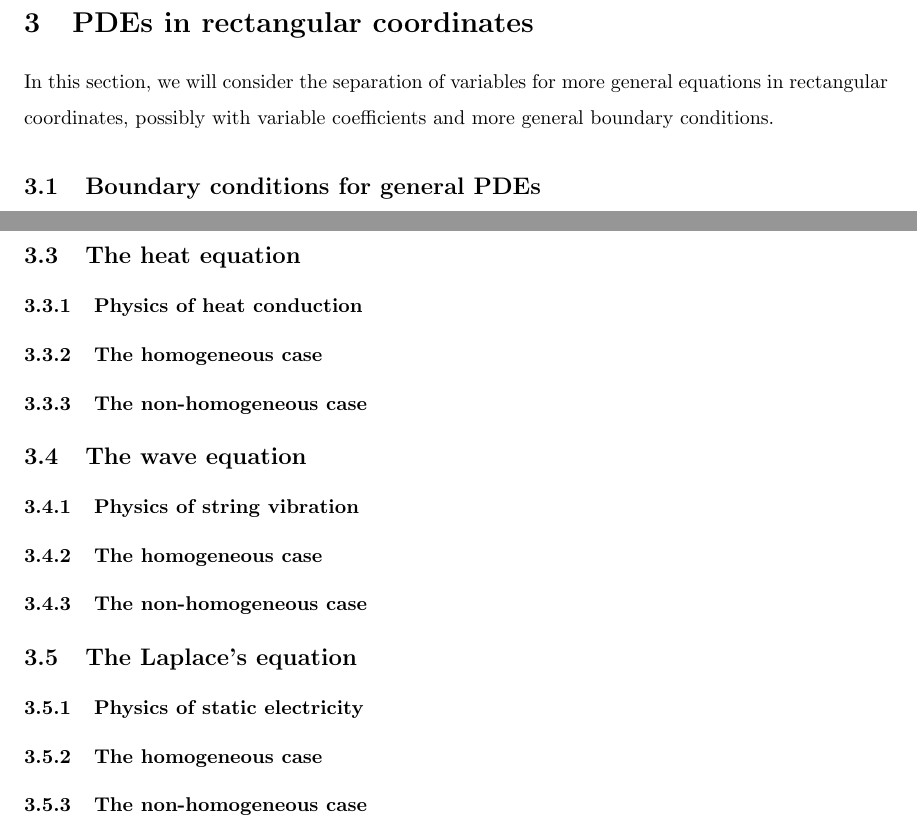
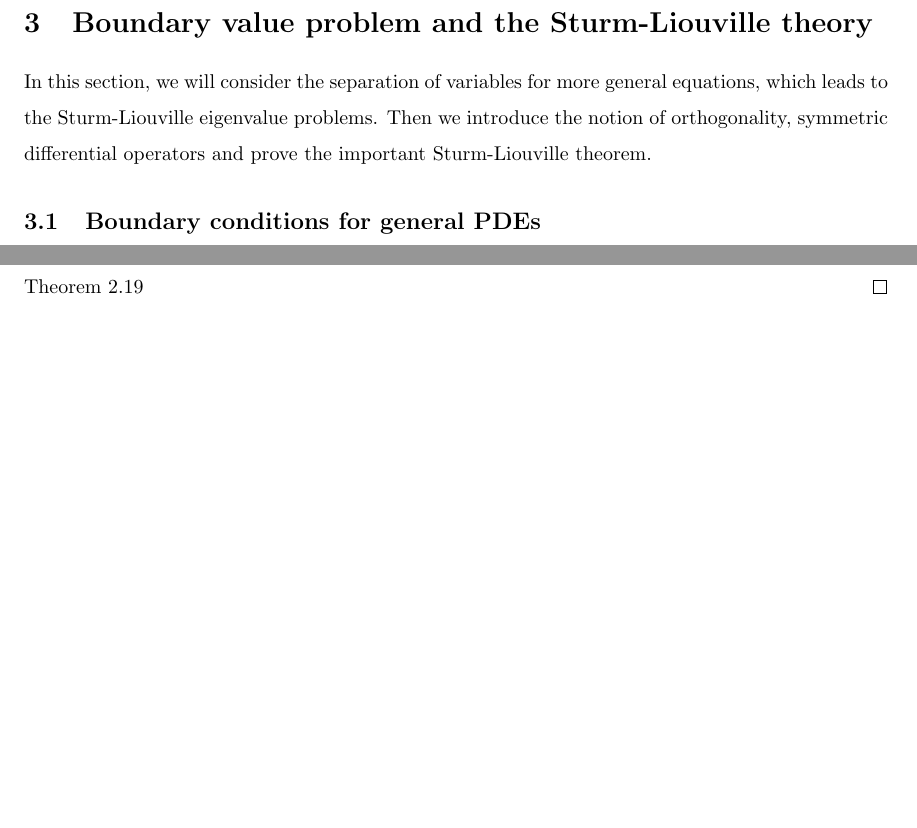
Before and after one commit to powergiant/math454_umich_notes, a LaTeX document (main.tex, which reads sections/section_3.tex): two parts of pages 26 and 41 of 41, joined at a grey line, cut at the place of the change, the shorter picture padded with empty space. Compiled offline with pdfLaTeX.

```diff
--- a/sections/section_3.tex
+++ b/sections/section_3.tex
@@ -1,6 +1,6 @@
-\section{PDEs in rectangular coordinates}
+\section{Boundary value problem and the Sturm-Liouville theory}
 
-In this section, we will consider the separation of variables for more general equations in rectangular coordinates, possibly with variable coefficients and more general boundary conditions.
+In this section, we will consider the separation of variables for more general equations, which leads to the Sturm-Liouville eigenvalue problems. Then we introduce the notion of orthogonality, symmetric differential operators and prove the important Sturm-Liouville theorem.
 
 \subsection{Boundary conditions for general PDEs}
 
@@ -745,27 +750,6 @@
     \end{equation}
 \end{enumerate}
 \end{theorem}
-\subsection{The heat equation}
-
-\subsubsection{Physics of heat conduction}
-
-\subsubsection{The homogeneous case}
-
-\subsubsection{The non-homogeneous case}
-
-\subsection{The wave equation}
-
-\subsubsection{Physics of string vibration}
-
-\subsubsection{The homogeneous case}
-
-\subsubsection{The non-homogeneous case}
-
-
-\subsection{The Laplace's equation}
-
-\subsubsection{Physics of static electricity}
-
-\subsubsection{The homogeneous case}
-
-\subsubsection{The non-homogeneous case}
+\begin{proof}
+    The proof of 1 and 2 is beyond the scope of this course. The proof of 3 is similar to that of Theorem \ref{th.Parseval}
+\end{proof}
```
Also changed, not shown: sections/section_2.tex (+1 -1 lines), sections/section_4.tex (added, +27 -0 lines), main.pdf, sections/section_3.tex (7 more changed lines), 1 other file.
